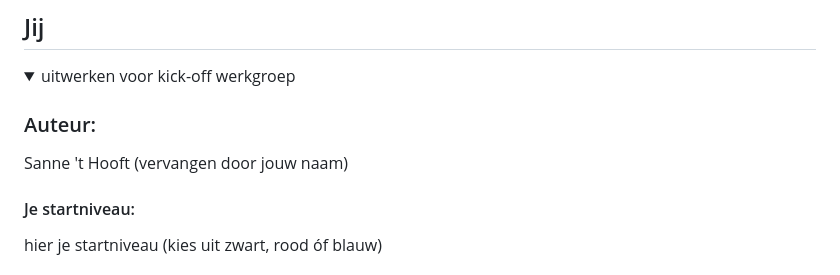
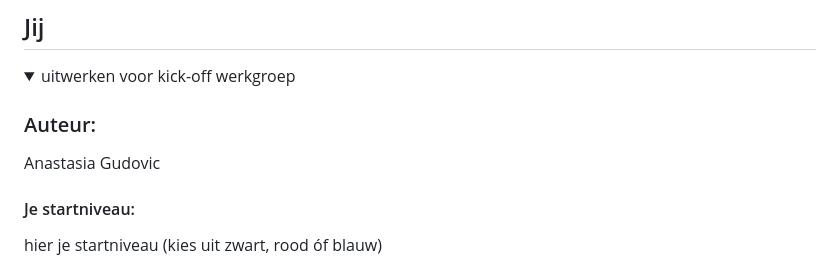
Before and after one commit to Anastasiaezg/blokweb, a Markdown page: README.md, the part around the change. GitHub-like rendering.

```diff
--- a/README.md
+++ b/README.md
@@ -16,7 +16,7 @@ Nb. Door *open* toe te voegen aan een *details* element kun je deze standaard op
   <summary>uitwerken voor kick-off werkgroep</summary>
 
   ### Auteur:
-  Sanne 't Hooft (vervangen door jouw naam)
+  Anastasia Gudovic
 
   #### Je startniveau:
   hier je startniveau (kies uit zwart, rood óf blauw)
```
